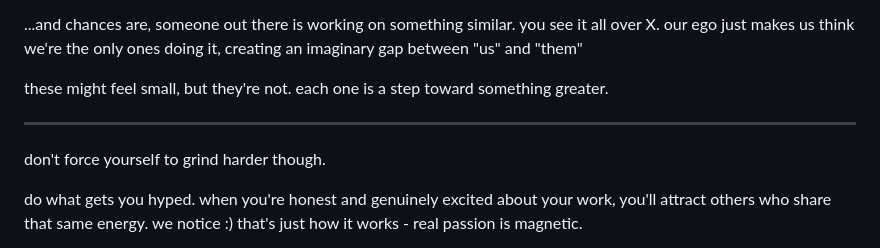
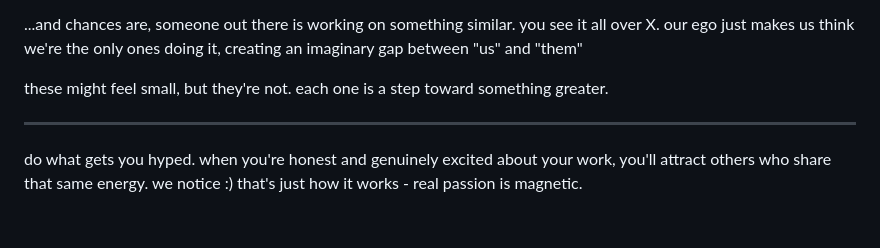
Before and after one commit to dkoh2018/itsdavidoh.com, a Markdown page: _posts/blog9.md, the part around the change. Drawn GitHub-style; blank space fills up the shorter version.

Commit message:
automatic push for website updates/changes

```diff
--- a/_posts/blog9.md
+++ b/_posts/blog9.md
@@ -58,8 +58,6 @@ these might feel small, but they're not. each one is a step toward something gre
 
 ---
 
-don't force yourself to grind harder though.
-
 do what gets you hyped. when you're honest and genuinely excited about your work, you'll attract others who share that same energy. we notice :) that's just how it works - real passion is magnetic.
 
 each project adds to your skillset, every connection opens new doors, and success breeds more success. it's a constant cycle of growth - more value you create, more opportunities.
```
